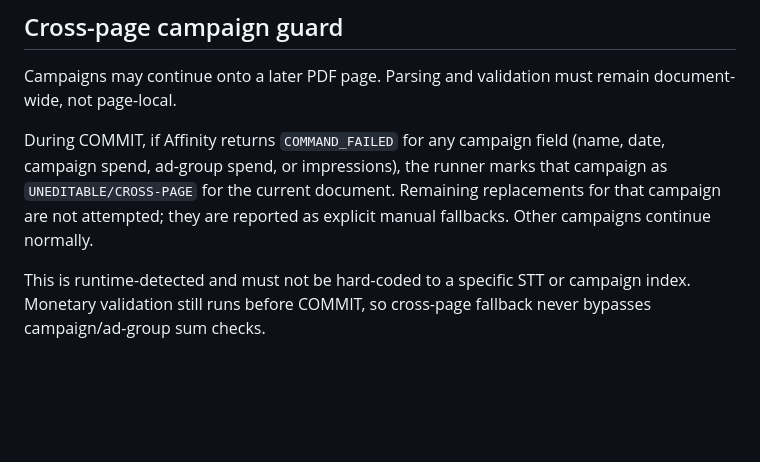
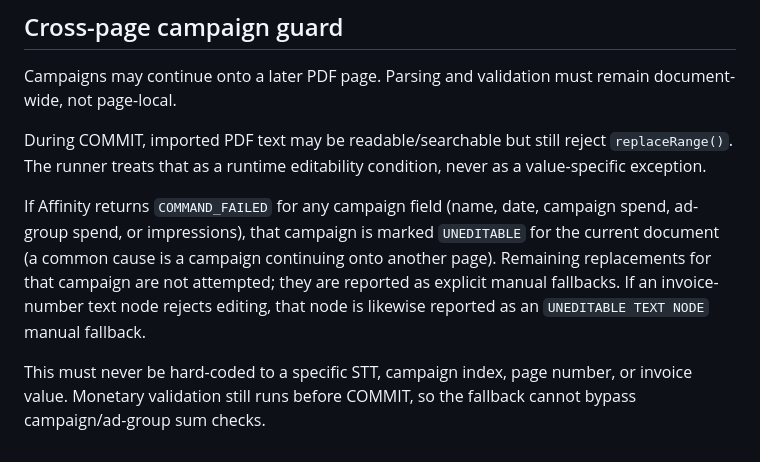
Before and after one commit to phongtran278/affinity-automation, a Markdown page: ARCHITECTURE.md, the part around the change. Drawn GitHub-style; blank space fills up the shorter version.

Commit message:
Document generic uneditable text-node fallback

```diff
--- a/ARCHITECTURE.md
+++ b/ARCHITECTURE.md
@@ -121,6 +121,8 @@ The shared parser/core should not contain hard-coded T7/T8/T9 business rules unl
 
 Campaigns may continue onto a later PDF page. Parsing and validation must remain document-wide, not page-local.
 
-During COMMIT, if Affinity returns `COMMAND_FAILED` for any campaign field (name, date, campaign spend, ad-group spend, or impressions), the runner marks that campaign as `UNEDITABLE/CROSS-PAGE` for the current document. Remaining replacements for that campaign are not attempted; they are reported as explicit manual fallbacks. Other campaigns continue normally.
+During COMMIT, imported PDF text may be readable/searchable but still reject `replaceRange()`. The runner treats that as a runtime editability condition, never as a value-specific exception.
 
-This is runtime-detected and must not be hard-coded to a specific STT or campaign index. Monetary validation still runs before COMMIT, so cross-page fallback never bypasses campaign/ad-group sum checks.
+If Affinity returns `COMMAND_FAILED` for any campaign field (name, date, campaign spend, ad-group spend, or impressions), that campaign is marked `UNEDITABLE` for the current document (a common cause is a campaign continuing onto another page). Remaining replacements for that campaign are not attempted; they are reported as explicit manual fallbacks. If an invoice-number text node rejects editing, that node is likewise reported as an `UNEDITABLE TEXT NODE` manual fallback.
+
+This must never be hard-coded to a specific STT, campaign index, page number, or invoice value. Monetary validation still runs before COMMIT, so the fallback cannot bypass campaign/ad-group sum checks.
```
